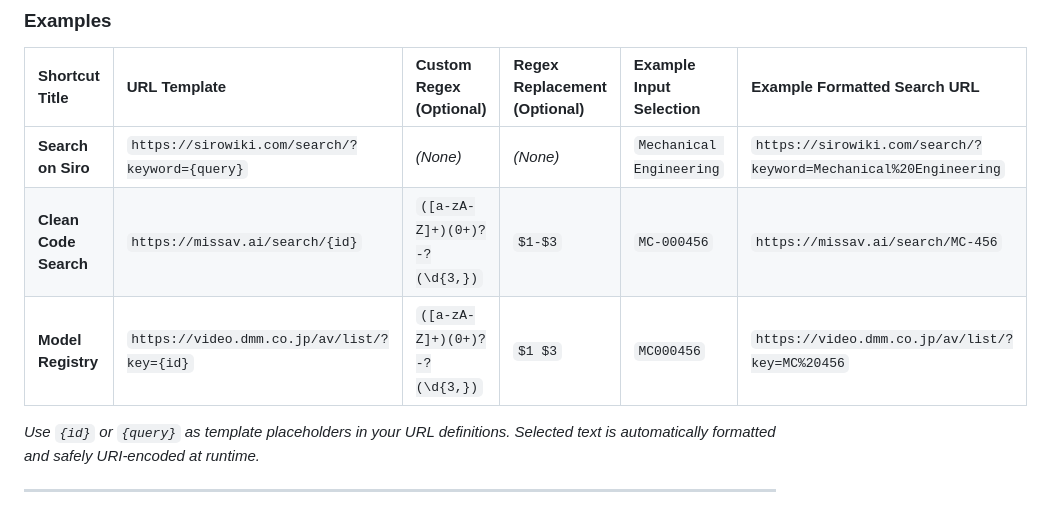
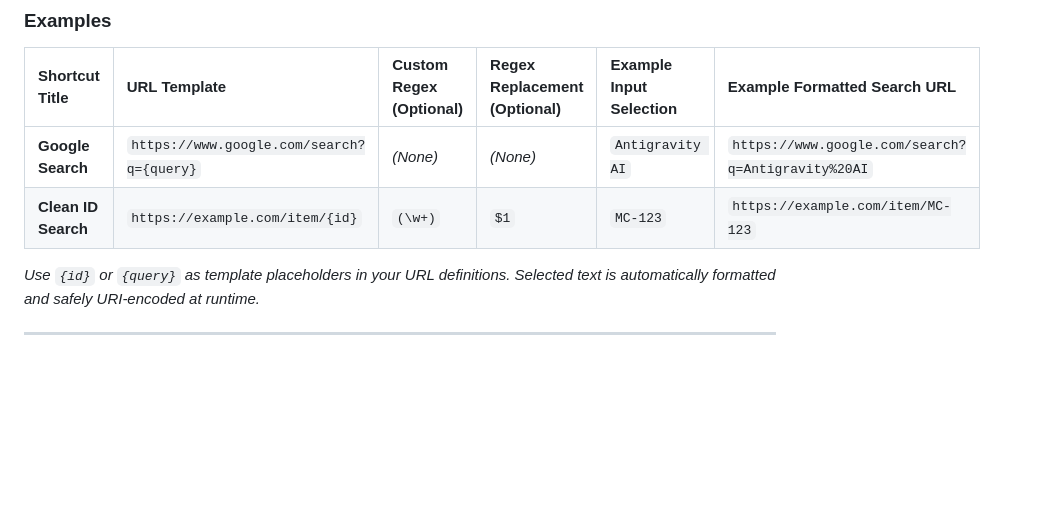
Before and after one commit to 0oWoodenDooro0/extension, a Markdown page: README.md, the part around the change. Drawn GitHub-style; blank space fills up the shorter version.

Commit message:
docs: simplify examples table in README.md to use Google and clean ID

```diff
--- a/README.md
+++ b/README.md
@@ -73,9 +73,8 @@ The Search Shortcuts settings allow you to select text on any webpage, right-cli
 
 | Shortcut Title | URL Template | Custom Regex (Optional) | Regex Replacement (Optional) | Example Input Selection | Example Formatted Search URL |
 | :--- | :--- | :--- | :--- | :--- | :--- |
-| **Search on Siro** | `https://sirowiki.com/search/?keyword={query}` | *(None)* | *(None)* | `Mechanical Engineering` | `https://sirowiki.com/search/?keyword=Mechanical%20Engineering` |
-| **Clean Code Search** | `https://missav.ai/search/{id}` | `([a-zA-Z]+)(0+)?-?(\d{3,})` | `$1-$3` | `MC-000456` | `https://missav.ai/search/MC-456` |
-| **Model Registry** | `https://video.dmm.co.jp/av/list/?key={id}` | `([a-zA-Z]+)(0+)?-?(\d{3,})` | `$1 $3` | `MC000456` | `https://video.dmm.co.jp/av/list/?key=MC%20456` |
+| **Google Search** | `https://www.google.com/search?q={query}` | *(None)* | *(None)* | `Antigravity AI` | `https://www.google.com/search?q=Antigravity%20AI` |
+| **Clean ID Search** | `https://example.com/item/{id}` | `(\w+)` | `$1` | `MC-123` | `https://example.com/item/MC-123` |
 
 *Use `{id}` or `{query}` as template placeholders in your URL definitions. Selected text is automatically formatted and safely URI-encoded at runtime.*
 
```
